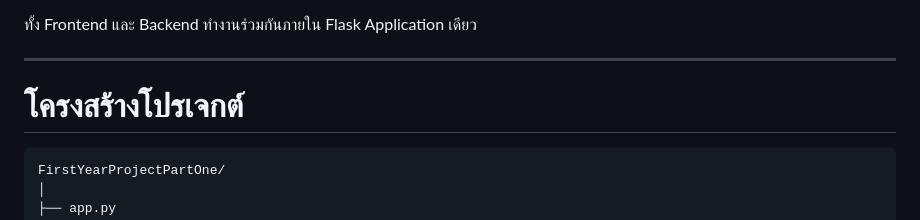
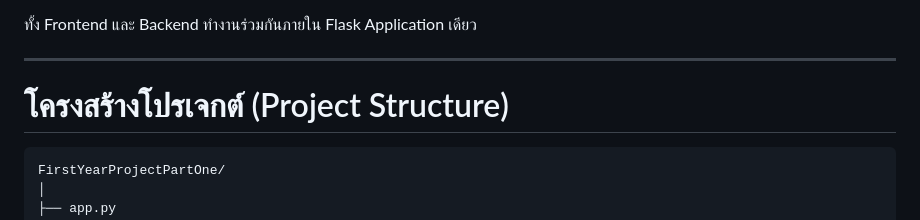
Before and after one commit to Puwadon0/FirstYearProjectPartOne, a Markdown page: README.md, the part around the change. GitHub-like rendering.

````diff
--- a/README.md
+++ b/README.md
@@ -104,7 +104,7 @@ Frontend ของโปรเจคนี้ทำงานผ่าน Flask
 
 ---
 
-# โครงสร้างโปรเจกต์
+# โครงสร้างโปรเจกต์ (Project Structure)
 
 ```
 FirstYearProjectPartOne/
````
